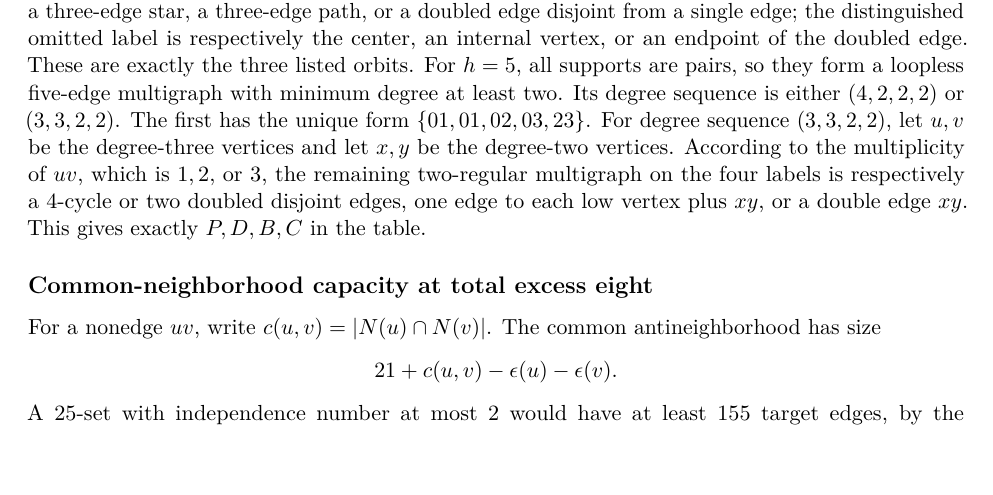
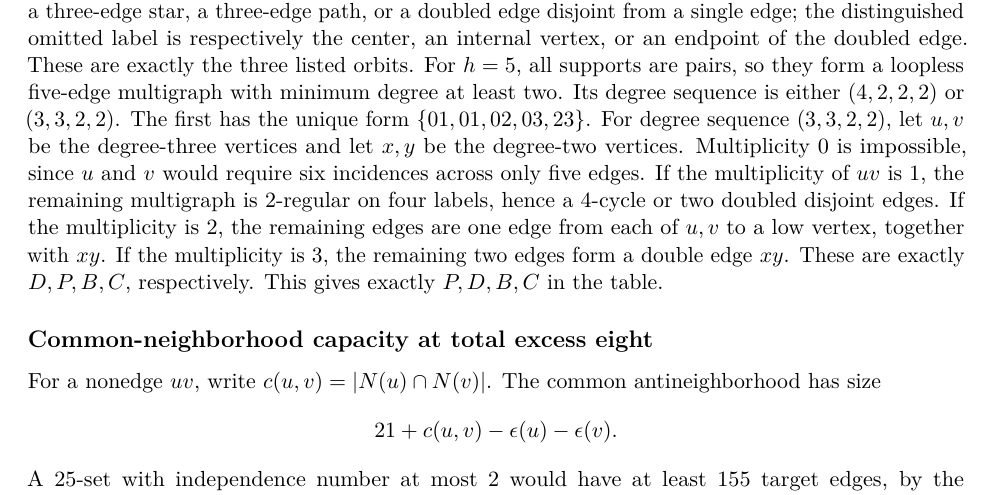
Before and after one commit to Icarus-K-Laplace/EG617-r12-proof, a LaTeX paper (PAPER/main.tex, which reads PAPER/sections/06-equality.tex): part of page 17 of 35, cut so that both start at the same text. Compiled offline with pdfLaTeX.

Commit message:
Complete h5 multigraph orbit classification cases

```diff
--- a/PAPER/sections/06-equality.tex
+++ b/PAPER/sections/06-equality.tex
@@ -44,7 +44,7 @@ P=\{01,02,02,13,13\},\\
 &&C=\{01,01,01,23,23\}.
 \end{array}
 \]
-There are ten support orbits in total. Their exhaustiveness follows directly from the incidence constraints. For $h=3$, the support sizes are either $4,2,2$ or $3,3,2$. In the first case the two pairs must be complementary; in the second the pair must join the two labels omitted by the triples. Each gives one orbit. For $h=4$, there is one triple support and three pair supports. The three pairs form a loopless multigraph on four labels in which every label has positive degree and the label omitted by the triple has degree at least two. With three edges, its underlying multigraph is either a three-edge star, a three-edge path, or a doubled edge disjoint from a single edge; the distinguished omitted label is respectively the center, an internal vertex, or an endpoint of the doubled edge. These are exactly the three listed orbits. For $h=5$, all supports are pairs, so they form a loopless five-edge multigraph with minimum degree at least two. Its degree sequence is either $(4,2,2,2)$ or $(3,3,2,2)$. The first has the unique form $\{01,01,02,03,23\}$. For degree sequence $(3,3,2,2)$, let $u,v$ be the degree-three vertices and let $x,y$ be the degree-two vertices. According to the multiplicity of $uv$, which is $1,2,$ or $3$, the remaining two-regular multigraph on the four labels is respectively a $4$-cycle or two doubled disjoint edges, one edge to each low vertex plus $xy$, or a double edge $xy$. This gives exactly $P,D,B,C$ in the table.
+There are ten support orbits in total. Their exhaustiveness follows directly from the incidence constraints. For $h=3$, the support sizes are either $4,2,2$ or $3,3,2$. In the first case the two pairs must be complementary; in the second the pair must join the two labels omitted by the triples. Each gives one orbit. For $h=4$, there is one triple support and three pair supports. The three pairs form a loopless multigraph on four labels in which every label has positive degree and the label omitted by the triple has degree at least two. With three edges, its underlying multigraph is either a three-edge star, a three-edge path, or a doubled edge disjoint from a single edge; the distinguished omitted label is respectively the center, an internal vertex, or an endpoint of the doubled edge. These are exactly the three listed orbits. For $h=5$, all supports are pairs, so they form a loopless five-edge multigraph with minimum degree at least two. Its degree sequence is either $(4,2,2,2)$ or $(3,3,2,2)$. The first has the unique form $\{01,01,02,03,23\}$. For degree sequence $(3,3,2,2)$, let $u,v$ be the degree-three vertices and let $x,y$ be the degree-two vertices. Multiplicity $0$ is impossible, since $u$ and $v$ would require six incidences across only five edges. If the multiplicity of $uv$ is $1$, the remaining multigraph is $2$-regular on four labels, hence a $4$-cycle or two doubled disjoint edges. If the multiplicity is $2$, the remaining edges are one edge from each of $u,v$ to a low vertex, together with $xy$. If the multiplicity is $3$, the remaining two edges form a double edge $xy$. These are exactly $D,P,B,C$, respectively. This gives exactly $P,D,B,C$ in the table.
 
 \subsection*{Common-neighborhood capacity at total excess eight}
 
```
